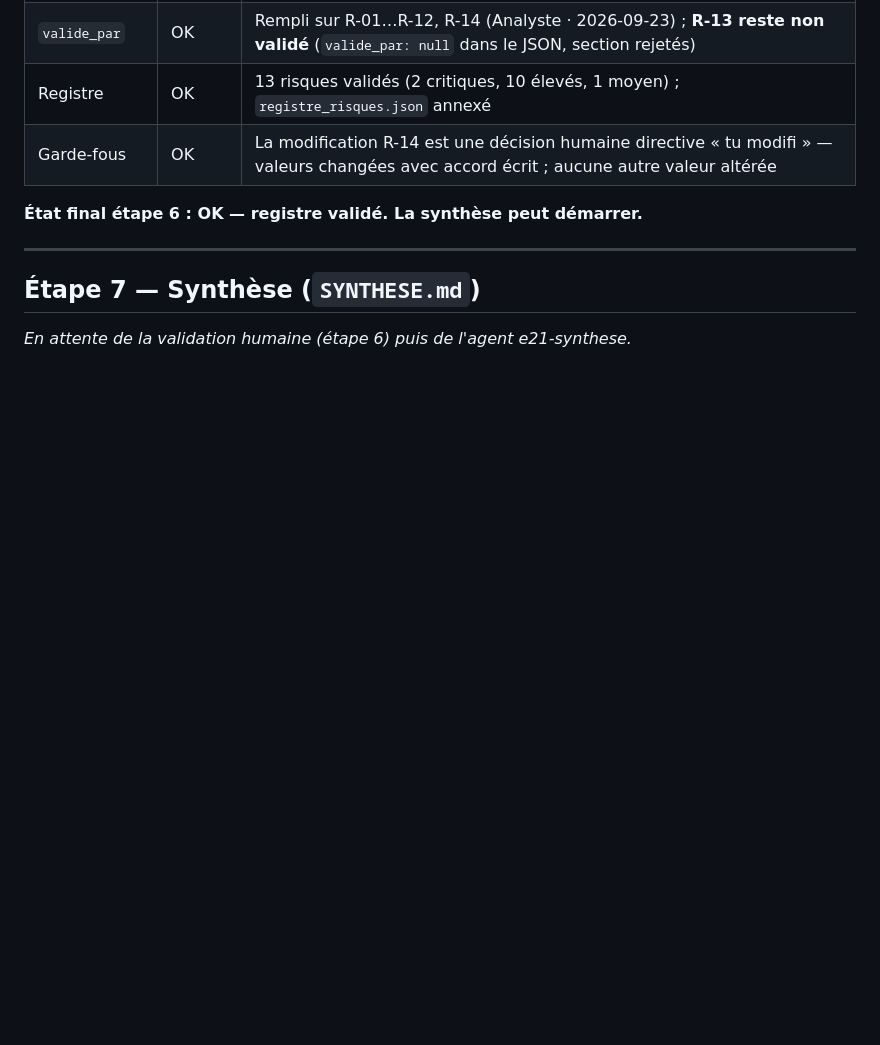
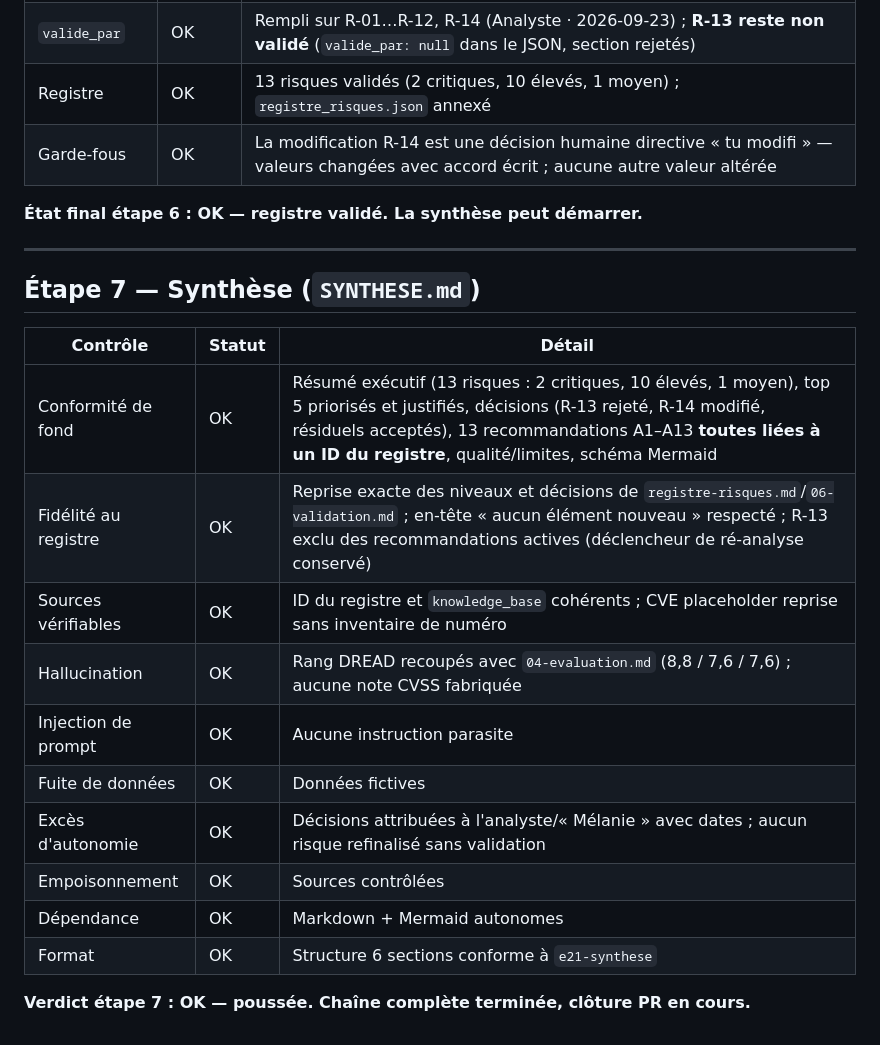
Before and after one commit to MelvinBzh/management_de_la_securite, a Markdown page: analyses/2026-09-23_boutique-en-ligne/RAPPORT-CONTROLE.md, the part around the change. Rendered like a GitHub page; blank space fills up the shorter version.

```diff
--- a/analyses/2026-09-23_boutique-en-ligne/RAPPORT-CONTROLE.md
+++ b/analyses/2026-09-23_boutique-en-ligne/RAPPORT-CONTROLE.md
@@ -127,4 +127,17 @@
 
 ## Étape 7 — Synthèse (`SYNTHESE.md`)
 
-*En attente de la validation humaine (étape 6) puis de l'agent e21-synthese.*
+| Contrôle | Statut | Détail |
+|---|---|---|
+| Conformité de fond | OK | Résumé exécutif (13 risques : 2 critiques, 10 élevés, 1 moyen), top 5 priorisés et justifiés, décisions (R-13 rejeté, R-14 modifié, résiduels acceptés), 13 recommandations A1–A13 **toutes liées à un ID du registre**, qualité/limites, schéma Mermaid |
+| Fidélité au registre | OK | Reprise exacte des niveaux et décisions de `registre-risques.md`/`06-validation.md` ; en-tête « aucun élément nouveau » respecté ; R-13 exclu des recommandations actives (déclencheur de ré-analyse conservé) |
+| Sources vérifiables | OK | ID du registre et `knowledge_base` cohérents ; CVE placeholder reprise sans inventaire de numéro |
+| Hallucination | OK | Rang DREAD recoupés avec `04-evaluation.md` (8,8 / 7,6 / 7,6) ; aucune note CVSS fabriquée |
+| Injection de prompt | OK | Aucune instruction parasite |
+| Fuite de données | OK | Données fictives |
+| Excès d'autonomie | OK | Décisions attribuées à l'analyste/« Mélanie » avec dates ; aucun risque refinalisé sans validation |
+| Empoisonnement | OK | Sources contrôlées |
+| Dépendance | OK | Markdown + Mermaid autonomes |
+| Format | OK | Structure 6 sections conforme à `e21-synthese` |
+
+**Verdict étape 7 : OK — poussée. Chaîne complète terminée, clôture PR en cours.**
```
Also changed, not shown: analyses/2026-09-23_boutique-en-ligne/SYNTHESE.md (added, +138 -0 lines).
